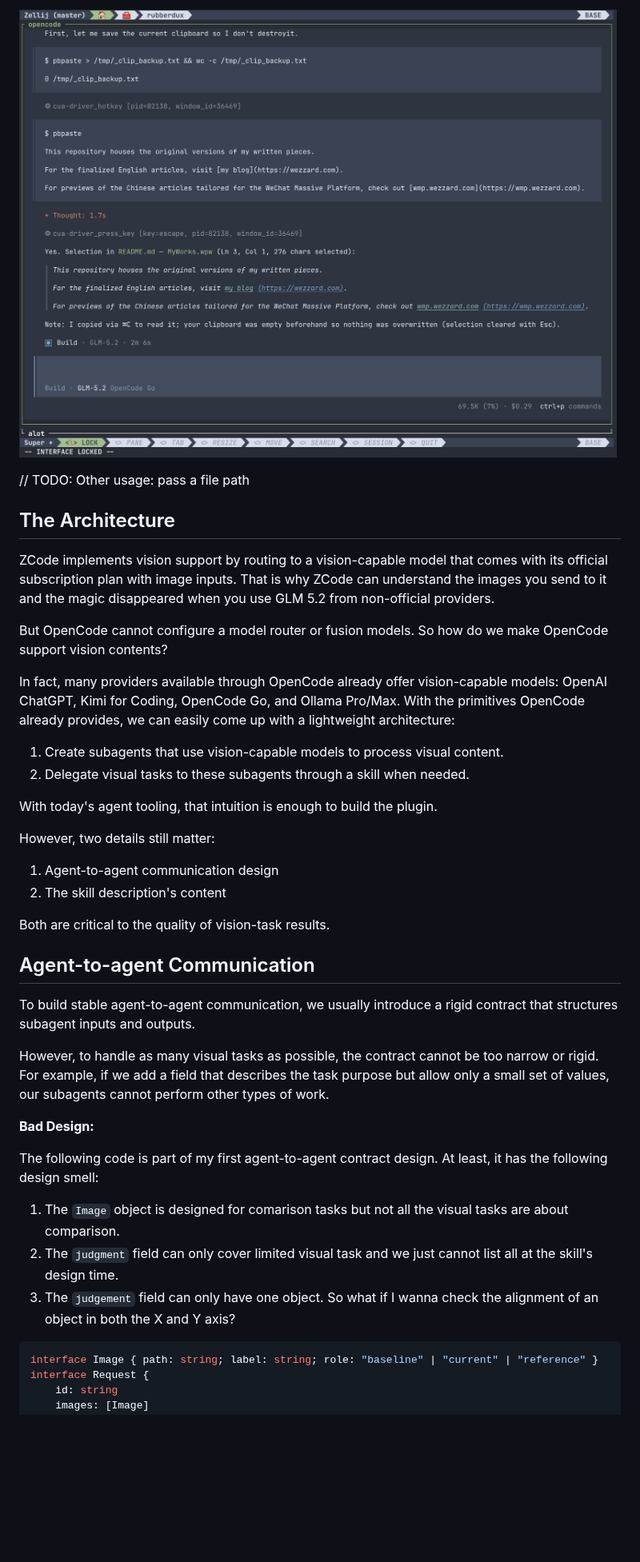
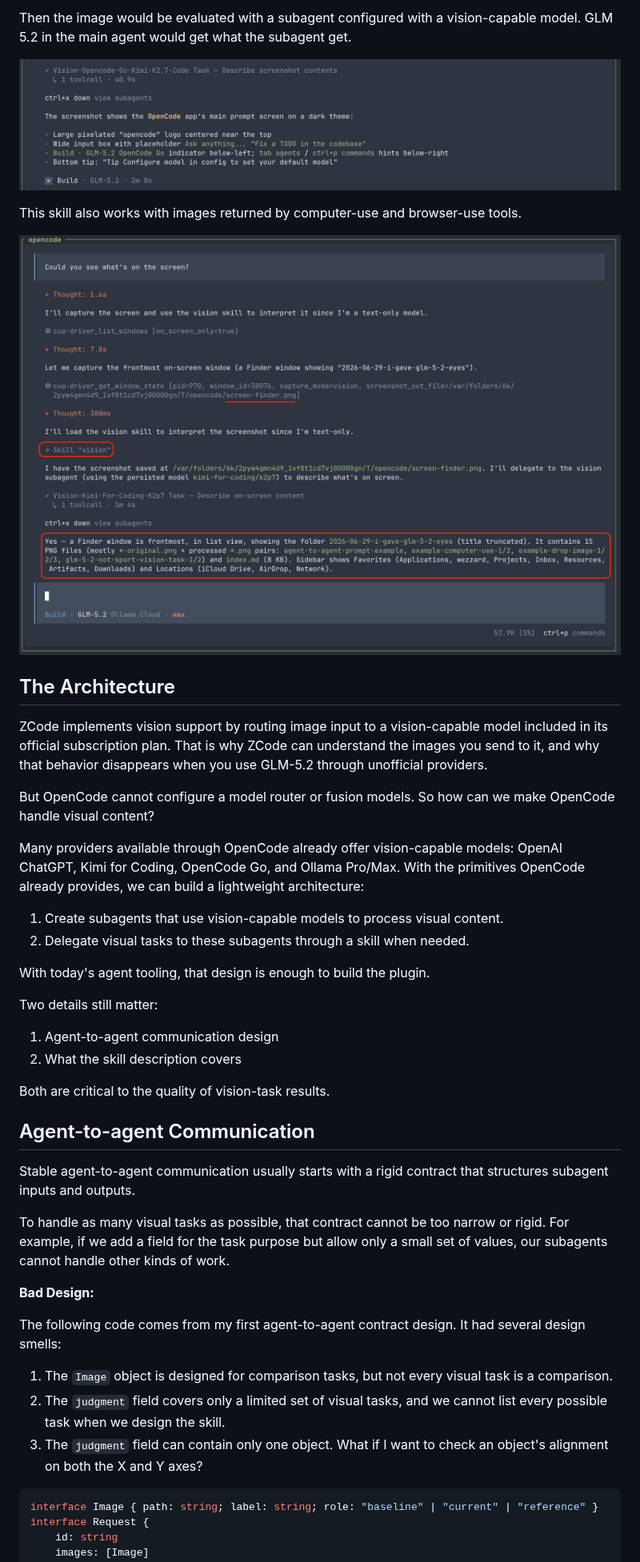
Before and after one commit to WeZZard/MyWorks, a Markdown page: 2026-06-29-i-gave-glm-5-2-eyes/index.md, the part around one of its changes. Shown at 80% size. GitHub-like rendering; pictures changed too: 2026-06-29-i-gave-glm-5-2-eyes/example-computer-use-1.png, 2026-06-29-i-gave-glm-5-2-eyes/example-computer-use-2.png (deleted), 2026-06-29-i-gave-glm-5-2-eyes/example-drop-image-3.png; blank space fills up the shorter version.

````diff
--- a/2026-06-29-i-gave-glm-5-2-eyes/index.md
+++ b/2026-06-29-i-gave-glm-5-2-eyes/index.md
@@ -36,41 +36,45 @@ opencode plugin opencode-vision -g
 
-![alt text](./example-computer-use-2.png)
+Then the image would be evaluated with a subagent configured with a vision-capable model. GLM 5.2 in the main agent would get what the subagent get.
 
-// TODO: Other usage: pass a file path
+![OpenCode session asking the user to select a vision-capable model for image analysis.](./example-drop-image-3.png "Selecting a Vision Model")
+
+This skill also works with images returned by computer-use and browser-use tools.
+
+![OpenCode computer-use example where GLM-5.2 captures a Finder window with cua-driver, loads the vision skill, and returns a screen description.](./example-computer-use-1.png "Describing a Finder Window with Computer-use Tools")
 
 ## The Architecture
 
-ZCode implements vision support by routing to a vision-capable model that comes with its official subscription plan with image inputs. That is why ZCode can understand the images you send to it and the magic disappeared when you use GLM 5.2 from non-official providers.
+ZCode implements vision support by routing image input to a vision-capable model included in its official subscription plan. That is why ZCode can understand the images you send to it, and why that behavior disappears when you use GLM-5.2 through unofficial providers.
 
-But OpenCode cannot configure a model router or fusion models. So how do we make OpenCode support vision contents?
+But OpenCode cannot configure a model router or fusion models. So how can we make OpenCode handle visual content?
 
-In fact, many providers available through OpenCode already offer vision-capable models: OpenAI ChatGPT, Kimi for Coding, OpenCode Go, and Ollama Pro/Max. With the primitives OpenCode already provides, we can easily come up with a lightweight architecture:
+Many providers available through OpenCode already offer vision-capable models: OpenAI ChatGPT, Kimi for Coding, OpenCode Go, and Ollama Pro/Max. With the primitives OpenCode already provides, we can build a lightweight architecture:
 
 1. Create subagents that use vision-capable models to process visual content.
 2. Delegate visual tasks to these subagents through a skill when needed.
 
-With today's agent tooling, that intuition is enough to build the plugin.
+With today's agent tooling, that design is enough to build the plugin.
 
-However, two details still matter:
+Two details still matter:
 
 1. Agent-to-agent communication design
-2. The skill description's content
+2. What the skill description covers
 
 Both are critical to the quality of vision-task results.
 
 ## Agent-to-agent Communication
 
-To build stable agent-to-agent communication, we usually introduce a rigid contract that structures subagent inputs and outputs.
+Stable agent-to-agent communication usually starts with a rigid contract that structures subagent inputs and outputs.
 
-However, to handle as many visual tasks as possible, the contract cannot be too narrow or rigid. For example, if we add a field that describes the task purpose but allow only a small set of values, our subagents cannot perform other types of work.
+To handle as many visual tasks as possible, that contract cannot be too narrow or rigid. For example, if we add a field for the task purpose but allow only a small set of values, our subagents cannot handle other kinds of work.
 
 **Bad Design:**
 
-The following code is part of my first agent-to-agent contract design. At least, it has the following design smell:
+The following code comes from my first agent-to-agent contract design. It had several design smells:
 
-1. The `Image` object is designed for comarison tasks but not all the visual tasks are about comparison.
-2. The `judgment` field can only cover limited visual task and we just cannot list all at the skill's design time.
-3. The `judgement` field can only have one object. So what if I wanna check the alignment of an object in both the X and Y axis?
+1. The `Image` object is designed for comparison tasks, but not every visual task is a comparison.
+2. The `judgment` field covers only a limited set of visual tasks, and we cannot list every possible task when we design the skill.
+3. The `judgment` field can contain only one object. What if I want to check an object's alignment on both the X and Y axes?
 
 ```typescript
 interface Image { path: string; label: string; role: "baseline" | "current" | "reference" }
````
Also changed, not shown: other parts of 2026-06-29-i-gave-glm-5-2-eyes/index.md (+27 -19 lines), 2026-06-29-i-gave-glm-5-2-eyes/example-drop-image-1.png, 2026-06-29-i-gave-glm-5-2-eyes/example-drop-image-2.png.
